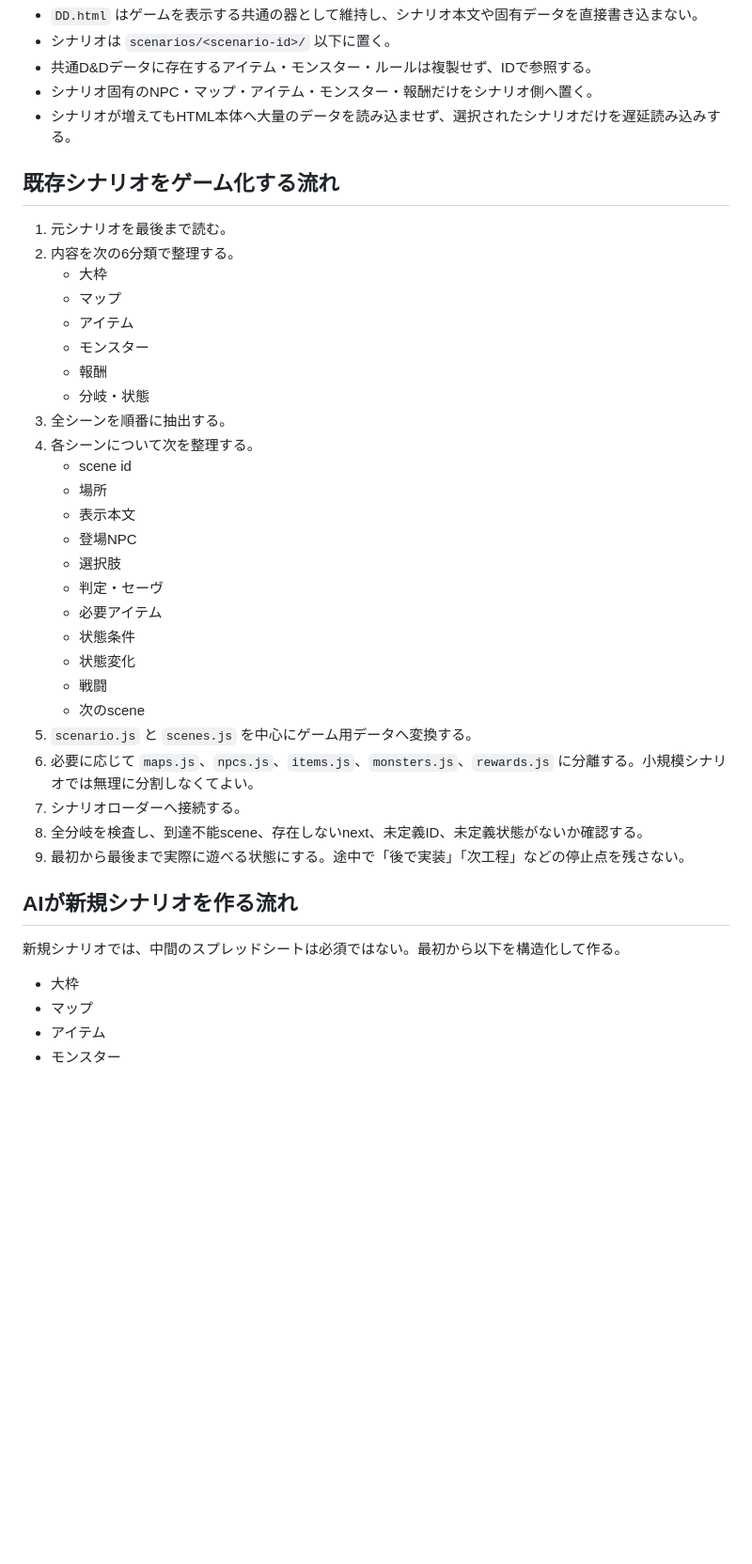
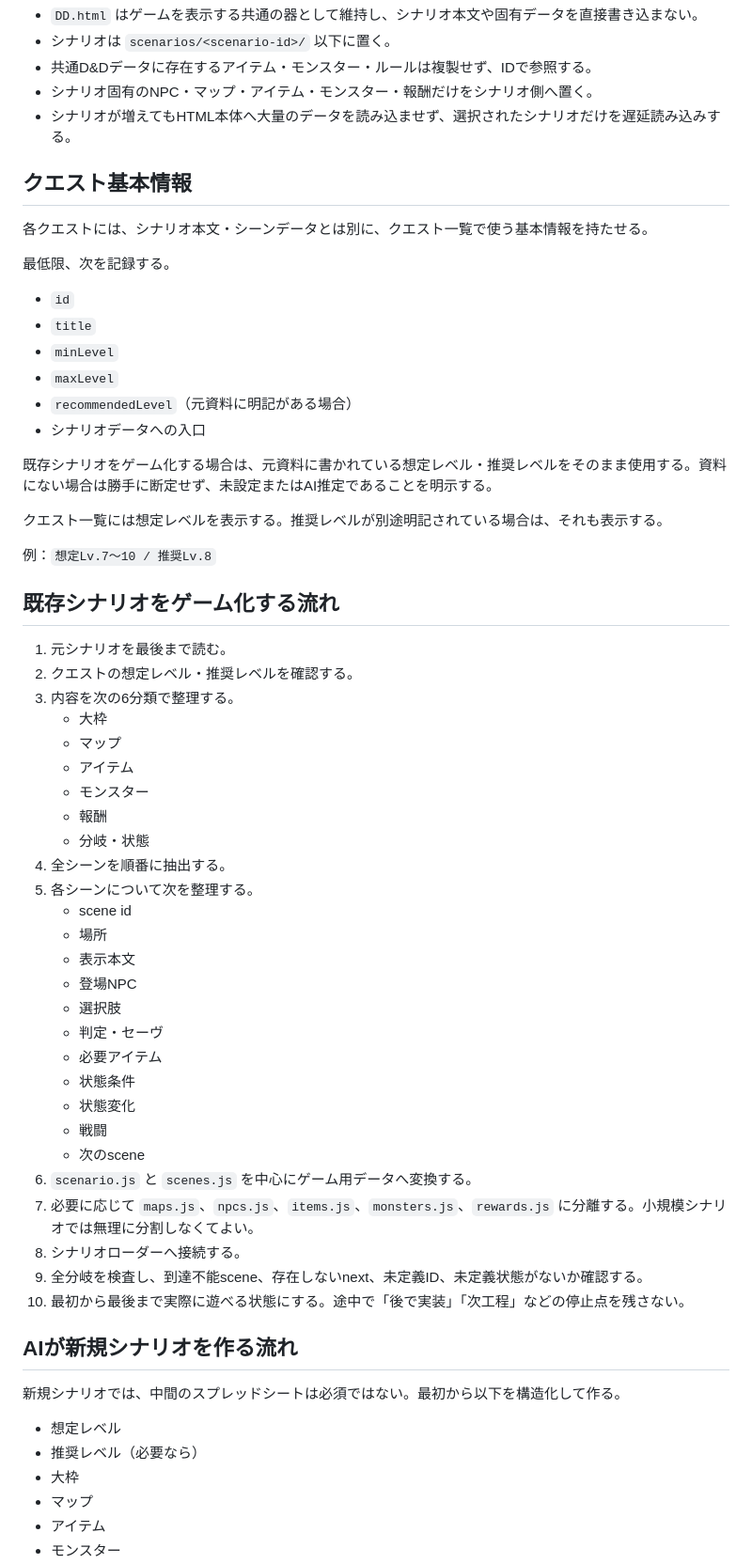
Before and after one commit to namiyukuta-cmd/IF, a Markdown page: docs/scenario-spec.md, the part around the change. Shown at 94% size. GitHub-like rendering; blank space fills up the shorter version.

Commit message:
Require quest level metadata

```diff
--- a/docs/scenario-spec.md
+++ b/docs/scenario-spec.md
@@ -10,18 +10,38 @@
 - シナリオ固有のNPC・マップ・アイテム・モンスター・報酬だけをシナリオ側へ置く。
 - シナリオが増えてもHTML本体へ大量のデータを読み込ませず、選択されたシナリオだけを遅延読み込みする。
 
+## クエスト基本情報
+
+各クエストには、シナリオ本文・シーンデータとは別に、クエスト一覧で使う基本情報を持たせる。
+
+最低限、次を記録する。
+
+- `id`
+- `title`
+- `minLevel`
+- `maxLevel`
+- `recommendedLevel`（元資料に明記がある場合）
+- シナリオデータへの入口
+
+既存シナリオをゲーム化する場合は、元資料に書かれている想定レベル・推奨レベルをそのまま使用する。資料にない場合は勝手に断定せず、未設定またはAI推定であることを明示する。
+
+クエスト一覧には想定レベルを表示する。推奨レベルが別途明記されている場合は、それも表示する。
+
+例：`想定Lv.7〜10 / 推奨Lv.8`
+
 ## 既存シナリオをゲーム化する流れ
 
 1. 元シナリオを最後まで読む。
-2. 内容を次の6分類で整理する。
+2. クエストの想定レベル・推奨レベルを確認する。
+3. 内容を次の6分類で整理する。
    - 大枠
    - マップ
    - アイテム
    - モンスター
    - 報酬
    - 分岐・状態
-3. 全シーンを順番に抽出する。
-4. 各シーンについて次を整理する。
+4. 全シーンを順番に抽出する。
+5. 各シーンについて次を整理する。
    - scene id
    - 場所
    - 表示本文
@@ -33,16 +53,18 @@
    - 状態変化
    - 戦闘
    - 次のscene
-5. `scenario.js` と `scenes.js` を中心にゲーム用データへ変換する。
-6. 必要に応じて `maps.js`、`npcs.js`、`items.js`、`monsters.js`、`rewards.js` に分離する。小規模シナリオでは無理に分割しなくてよい。
-7. シナリオローダーへ接続する。
-8. 全分岐を検査し、到達不能scene、存在しないnext、未定義ID、未定義状態がないか確認する。
-9. 最初から最後まで実際に遊べる状態にする。途中で「後で実装」「次工程」などの停止点を残さない。
+6. `scenario.js` と `scenes.js` を中心にゲーム用データへ変換する。
+7. 必要に応じて `maps.js`、`npcs.js`、`items.js`、`monsters.js`、`rewards.js` に分離する。小規模シナリオでは無理に分割しなくてよい。
+8. シナリオローダーへ接続する。
+9. 全分岐を検査し、到達不能scene、存在しないnext、未定義ID、未定義状態がないか確認する。
+10. 最初から最後まで実際に遊べる状態にする。途中で「後で実装」「次工程」などの停止点を残さない。
 
 ## AIが新規シナリオを作る流れ
 
 新規シナリオでは、中間のスプレッドシートは必須ではない。最初から以下を構造化して作る。
 
+- 想定レベル
+- 推奨レベル（必要なら）
 - 大枠
 - マップ
 - アイテム
```
